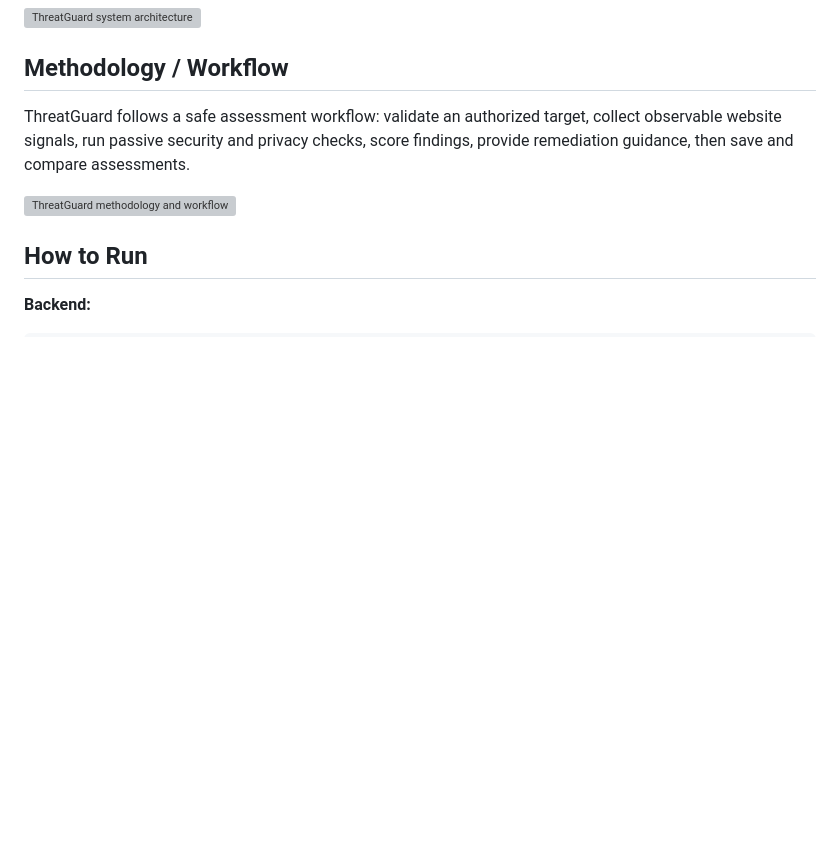
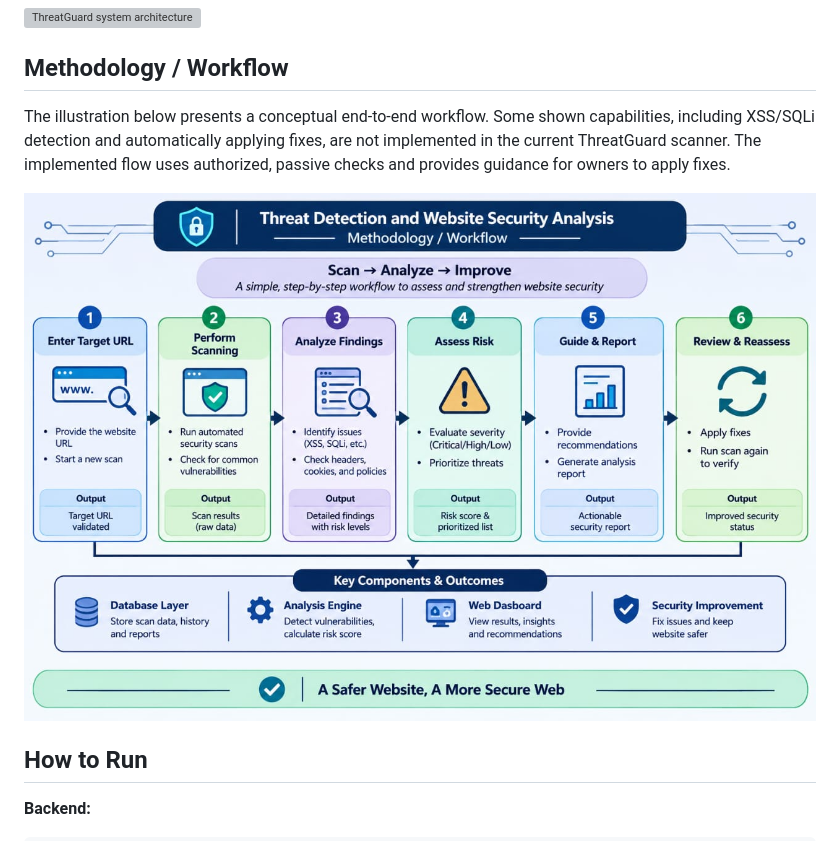
Before and after one commit to vaishnavi3640/threat-detection-and-security-analysis, a Markdown page: README.md, the part around the change. Drawn GitHub-style; pictures changed too: docs/threatguard-methodology.png (added); blank space fills up the shorter version; grey boxes are pictures that could not be loaded.

Commit message:
docs: replace methodology image

```diff
--- a/README.md
+++ b/README.md
@@ -41,11 +41,12 @@ React + Vite, Flask, and SQLAlchemy with SQLite by default.
 
 ## Methodology / Workflow
 
-ThreatGuard follows a safe assessment workflow: validate an authorized target,
-collect observable website signals, run passive security and privacy checks,
-score findings, provide remediation guidance, then save and compare assessments.
+The illustration below presents a conceptual end-to-end workflow. Some shown
+capabilities, including XSS/SQLi detection and automatically applying fixes,
+are not implemented in the current ThreatGuard scanner. The implemented flow
+uses authorized, passive checks and provides guidance for owners to apply fixes.
 
-![ThreatGuard methodology and workflow](docs/threatguard-methodology.svg)
+![Conceptual ThreatGuard methodology and workflow](docs/threatguard-methodology.png)
 
 ## How to Run
 
```
